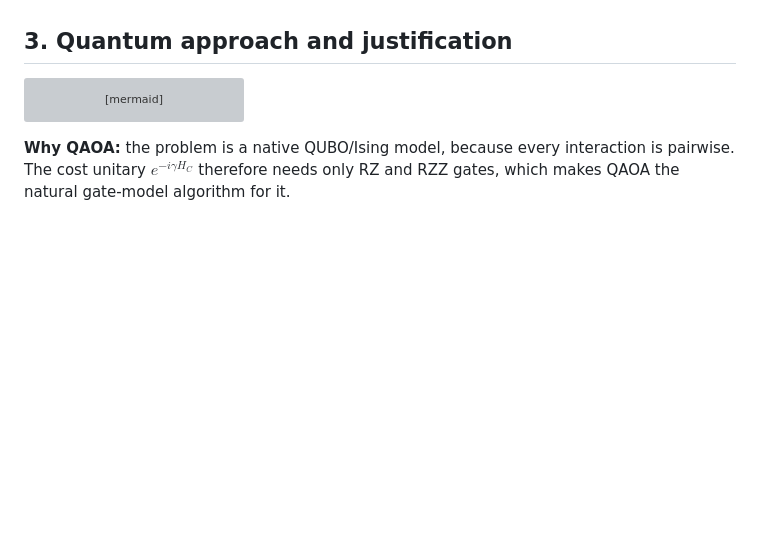
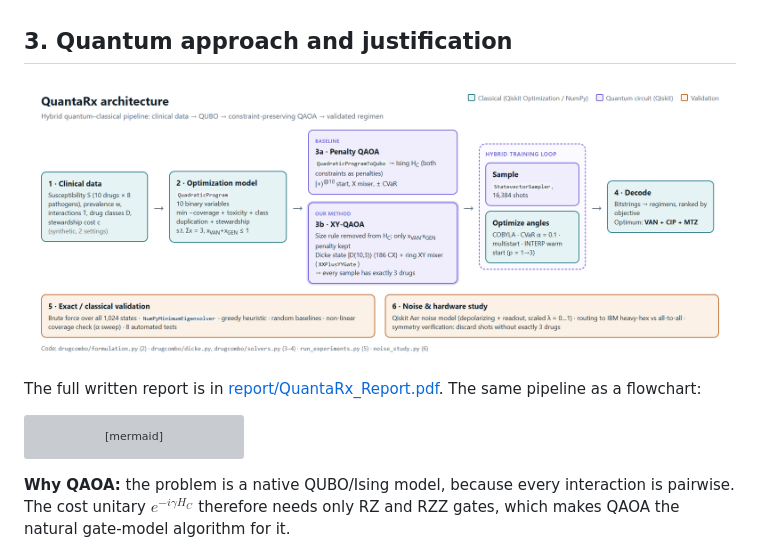
Before and after one commit to naumanzafarprofessional-creator/quantarx-qaoa, a Markdown page: README.md, the part around the change. GitHub-like rendering; pictures changed too: results/fig_architecture.png (added); blank space fills up the shorter version; grey boxes are pictures that could not be loaded.

````diff
--- a/README.md
+++ b/README.md
@@ -53,6 +53,10 @@ with $\alpha=1.5,\ \beta=0.4,\ \delta=0.3,\ \gamma=1$.
 **Test instance:** 10 drugs × 8 pathogens with two prevalence settings, *ICU sepsis* and *community-acquired pneumonia*. There are $2^{10}=1024$ assignments, of which 112 are feasible. Every one can be enumerated, so every quantum result can be checked against the exact answer.
 
 ## 3. Quantum approach and justification
+
+![architecture](results/fig_architecture.png)
+
+The full written report is in [report/QuantaRx_Report.pdf](report/QuantaRx_Report.pdf). The same pipeline as a flowchart:
 
 ```mermaid
 flowchart LR
````
Also changed, not shown: 3 other files.
